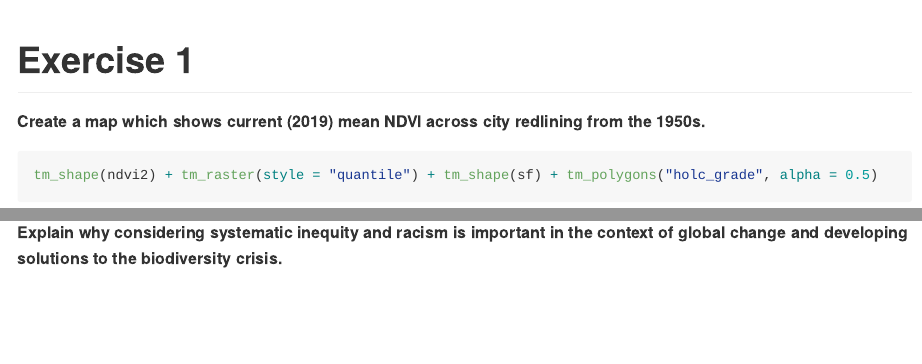
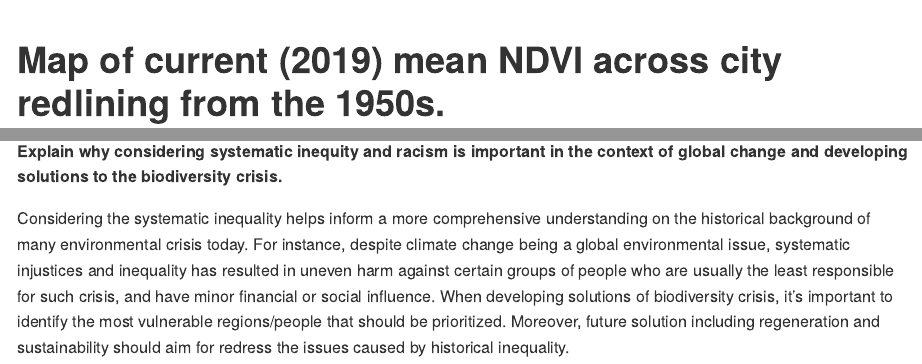
Before and after one commit to kjwtang/spatial-spatial_xiangrong-jiawen, an R Markdown document (assignment/spatial-assignment.Rmd): the page in a window 1100 px wide, from 6410 px down, and a second part further down, joined at a grey line. Rendered offline with R 4.5, knitr and Pandoc, with nearby package versions; some code elsewhere in the file could not run offline; long lines of code are wrapped.

Commit message:
321312312

````diff
--- a/assignment/spatial-assignment.Rmd
+++ b/assignment/spatial-assignment.Rmd
@@ -139,8 +139,7 @@ ndvi2
 ```
 
 
-# Exercise 1
-**Create a map which shows current (2019) mean NDVI across city redlining from the 1950s.**
+# Map of current (2019) mean NDVI across city redlining from the 1950s.
 
 ```{r}
 tm_shape(ndvi2) + tm_raster(style = "quantile") + tm_shape(sf) + tm_polygons("holc_grade", alpha = 0.5)
@@ -173,3 +172,5 @@ ndvi_poly |> as_tibble() |>
 
 # Exercise 3:
 **Explain why considering systematic inequity and racism is important in the context of global change and developing solutions to the biodiversity crisis.**
+
+Considering the systematic inequality helps inform a more comprehensive understanding on the historical background of many environmental crisis today. For instance, despite climate change being a global environmental issue, systematic injustices and inequality has resulted in uneven harm against certain groups of people who are usually the least responsible for such crisis, and have minor financial or social influence. When developing solutions of biodiversity crisis, it's important to identify the most vulnerable regions/people that should be prioritized. Moreover, future solution including regeneration and sustainability should aim for redress the issues caused by historical inequality.
````
